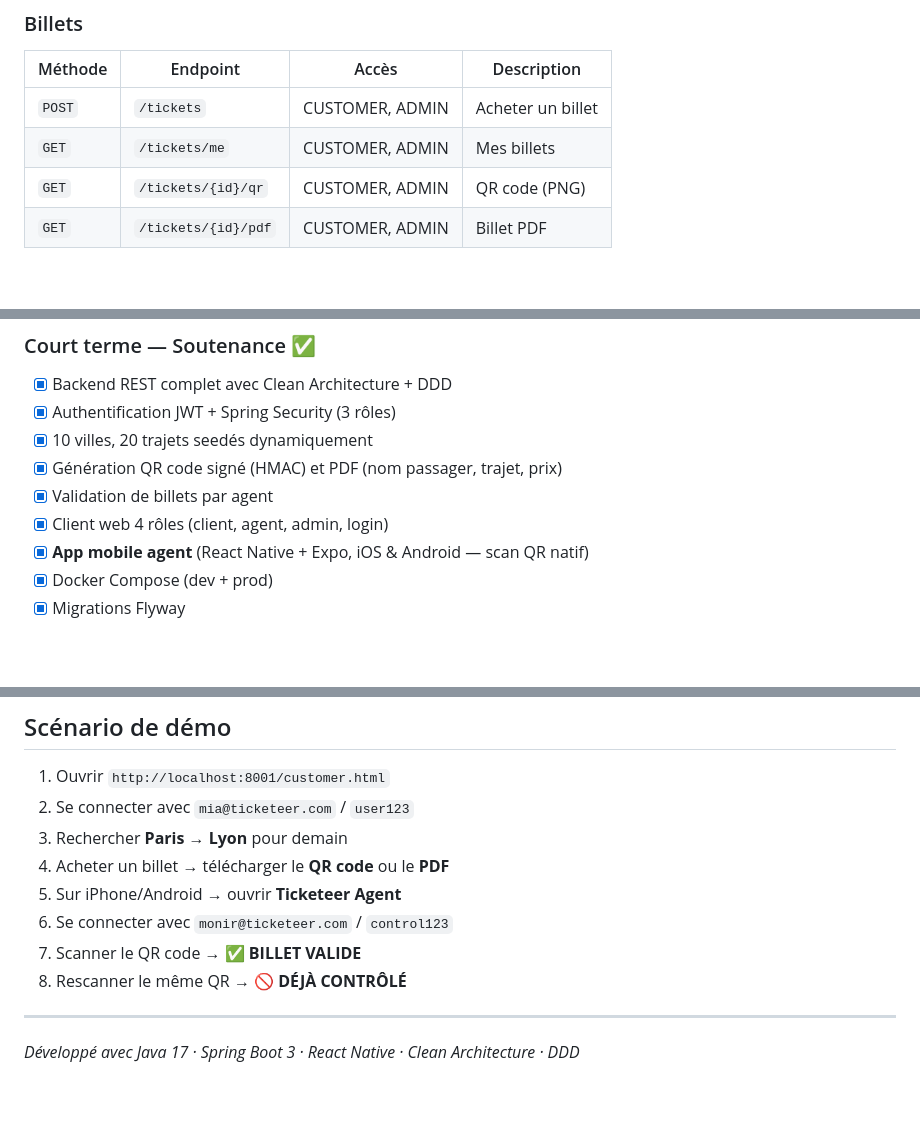
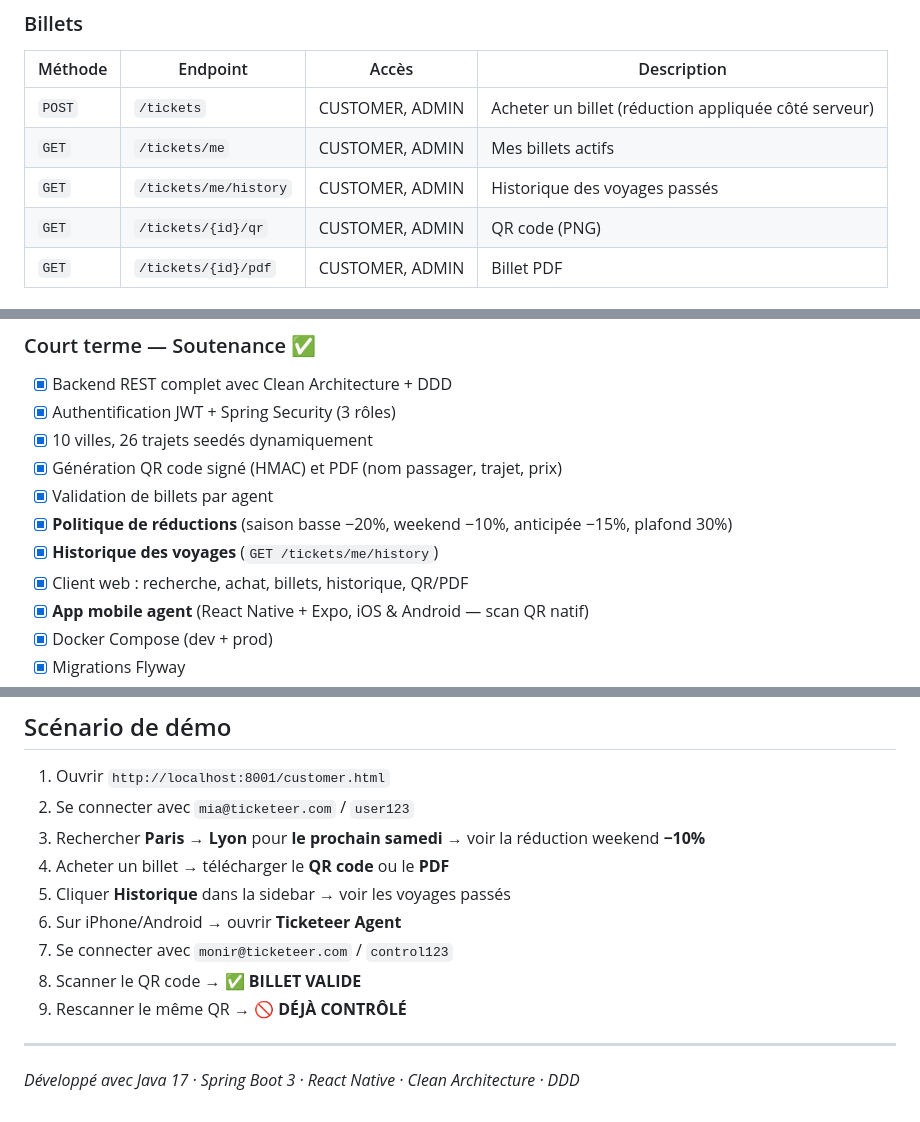
Before and after one commit to rihabatimounaim-art/ticketeer-system, a Markdown page: README.md, 3 parts joined by grey strips. Drawn GitHub-style; blank space fills up the shorter version.

Commit message:
docs: update README with discount policy, history endpoint and new seed data
Co-Authored-By: Claude Sonnet 4.6 <noreply@anthropic.com>

```diff
--- a/README.md
+++ b/README.md
@@ -323,8 +323,9 @@ POST /auth/login
 
 | Méthode | Endpoint | Accès | Description |
 |---------|----------|-------|-------------|
-| `POST` | `/tickets` | CUSTOMER, ADMIN | Acheter un billet |
-| `GET` | `/tickets/me` | CUSTOMER, ADMIN | Mes billets |
+| `POST` | `/tickets` | CUSTOMER, ADMIN | Acheter un billet (réduction appliquée côté serveur) |
+| `GET` | `/tickets/me` | CUSTOMER, ADMIN | Mes billets actifs |
+| `GET` | `/tickets/me/history` | CUSTOMER, ADMIN | Historique des voyages passés |
 | `GET` | `/tickets/{id}/qr` | CUSTOMER, ADMIN | QR code (PNG) |
 | `GET` | `/tickets/{id}/pdf` | CUSTOMER, ADMIN | Billet PDF |
 
@@ -435,10 +437,12 @@ mvn test
 
 - [x] Backend REST complet avec Clean Architecture + DDD
 - [x] Authentification JWT + Spring Security (3 rôles)
-- [x] 10 villes, 20 trajets seedés dynamiquement
+- [x] 10 villes, 26 trajets seedés dynamiquement
 - [x] Génération QR code signé (HMAC) et PDF (nom passager, trajet, prix)
 - [x] Validation de billets par agent
-- [x] Client web 4 rôles (client, agent, admin, login)
+- [x] **Politique de réductions** (saison basse −20%, weekend −10%, anticipée −15%, plafond 30%)
+- [x] **Historique des voyages** (`GET /tickets/me/history`)
+- [x] Client web : recherche, achat, billets, historique, QR/PDF
 - [x] **App mobile agent** (React Native + Expo, iOS & Android — scan QR natif)
 - [x] Docker Compose (dev + prod)
 - [x] Migrations Flyway
@@ -461,12 +465,13 @@ mvn test
 
 1. Ouvrir `http://localhost:8001/customer.html`
 2. Se connecter avec `mia@ticketeer.com` / `user123`
-3. Rechercher **Paris → Lyon** pour demain
+3. Rechercher **Paris → Lyon** pour **le prochain samedi** → voir la réduction weekend **−10%**
 4. Acheter un billet → télécharger le **QR code** ou le **PDF**
-5. Sur iPhone/Android → ouvrir **Ticketeer Agent**
-6. Se connecter avec `monir@ticketeer.com` / `control123`
-7. Scanner le QR code → ✅ **BILLET VALIDE**
-8. Rescanner le même QR → 🚫 **DÉJÀ CONTRÔLÉ**
+5. Cliquer **Historique** dans la sidebar → voir les voyages passés
+6. Sur iPhone/Android → ouvrir **Ticketeer Agent**
+7. Se connecter avec `monir@ticketeer.com` / `control123`
+8. Scanner le QR code → ✅ **BILLET VALIDE**
+9. Rescanner le même QR → 🚫 **DÉJÀ CONTRÔLÉ**
 
 ---
 
```
Also changed, not shown: other parts of README.md (+3 -2 lines).
